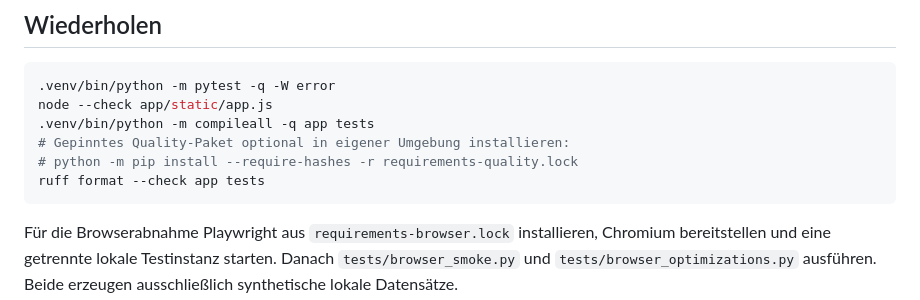
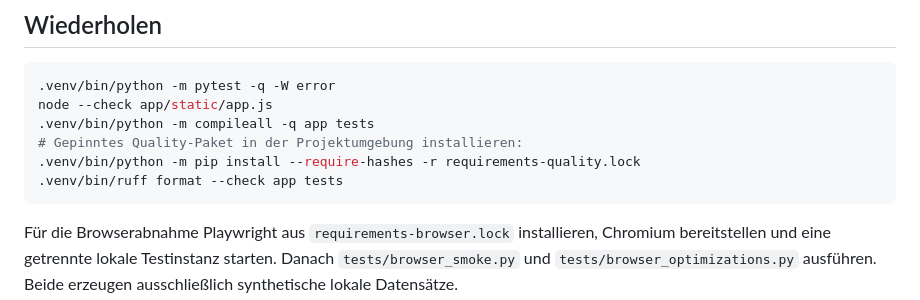
Before and after one commit to DTVAI/auto_evrthng, a Markdown page: docs/VALIDATION.md, the part around the change. Rendered like a GitHub page.

````diff
--- a/docs/VALIDATION.md
+++ b/docs/VALIDATION.md
@@ -43,9 +43,9 @@ nicht als geprüft ausgegeben.
 .venv/bin/python -m pytest -q -W error
 node --check app/static/app.js
 .venv/bin/python -m compileall -q app tests
-# Gepinntes Quality-Paket optional in eigener Umgebung installieren:
-# python -m pip install --require-hashes -r requirements-quality.lock
-ruff format --check app tests
+# Gepinntes Quality-Paket in der Projektumgebung installieren:
+.venv/bin/python -m pip install --require-hashes -r requirements-quality.lock
+.venv/bin/ruff format --check app tests
 ```
 
 Für die Browserabnahme Playwright aus `requirements-browser.lock` installieren,
````
Also changed, not shown: README.md (+4 -3 lines).
